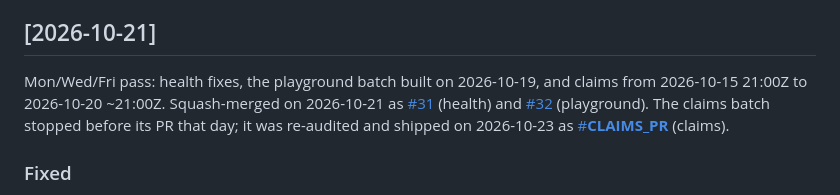
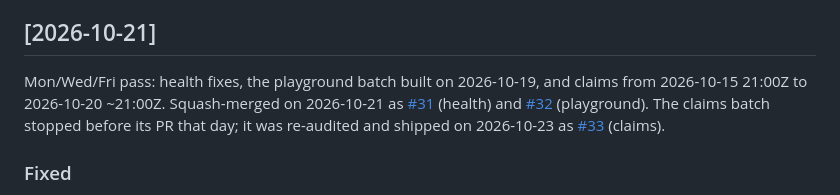
Before and after one commit to xjjda22/defi-scripts, a Markdown page: CHANGELOG.md, the part around the change. Drawn GitHub-style.

Commit message:
CHANGELOG: link claims PR #33

```diff
--- a/CHANGELOG.md
+++ b/CHANGELOG.md
@@ -5,7 +5,7 @@ Changes to defi-scripts. Newest first. Merged work is on `main`; anything marked
 
 ## [2026-10-21]
 
-Mon/Wed/Fri pass: health fixes, the playground batch built on 2026-10-19, and claims from 2026-10-15 21:00Z to 2026-10-20 ~21:00Z. Squash-merged on 2026-10-21 as [#31](https://github.com/xjjda22/defi-scripts/pull/31) (health) and [#32](https://github.com/xjjda22/defi-scripts/pull/32) (playground). The claims batch stopped before its PR that day; it was re-audited and shipped on 2026-10-23 as [#__CLAIMS_PR__](https://github.com/xjjda22/defi-scripts/pull/__CLAIMS_PR__) (claims).
+Mon/Wed/Fri pass: health fixes, the playground batch built on 2026-10-19, and claims from 2026-10-15 21:00Z to 2026-10-20 ~21:00Z. Squash-merged on 2026-10-21 as [#31](https://github.com/xjjda22/defi-scripts/pull/31) (health) and [#32](https://github.com/xjjda22/defi-scripts/pull/32) (playground). The claims batch stopped before its PR that day; it was re-audited and shipped on 2026-10-23 as [#33](https://github.com/xjjda22/defi-scripts/pull/33) (claims).
 
 ### Fixed
 
```
